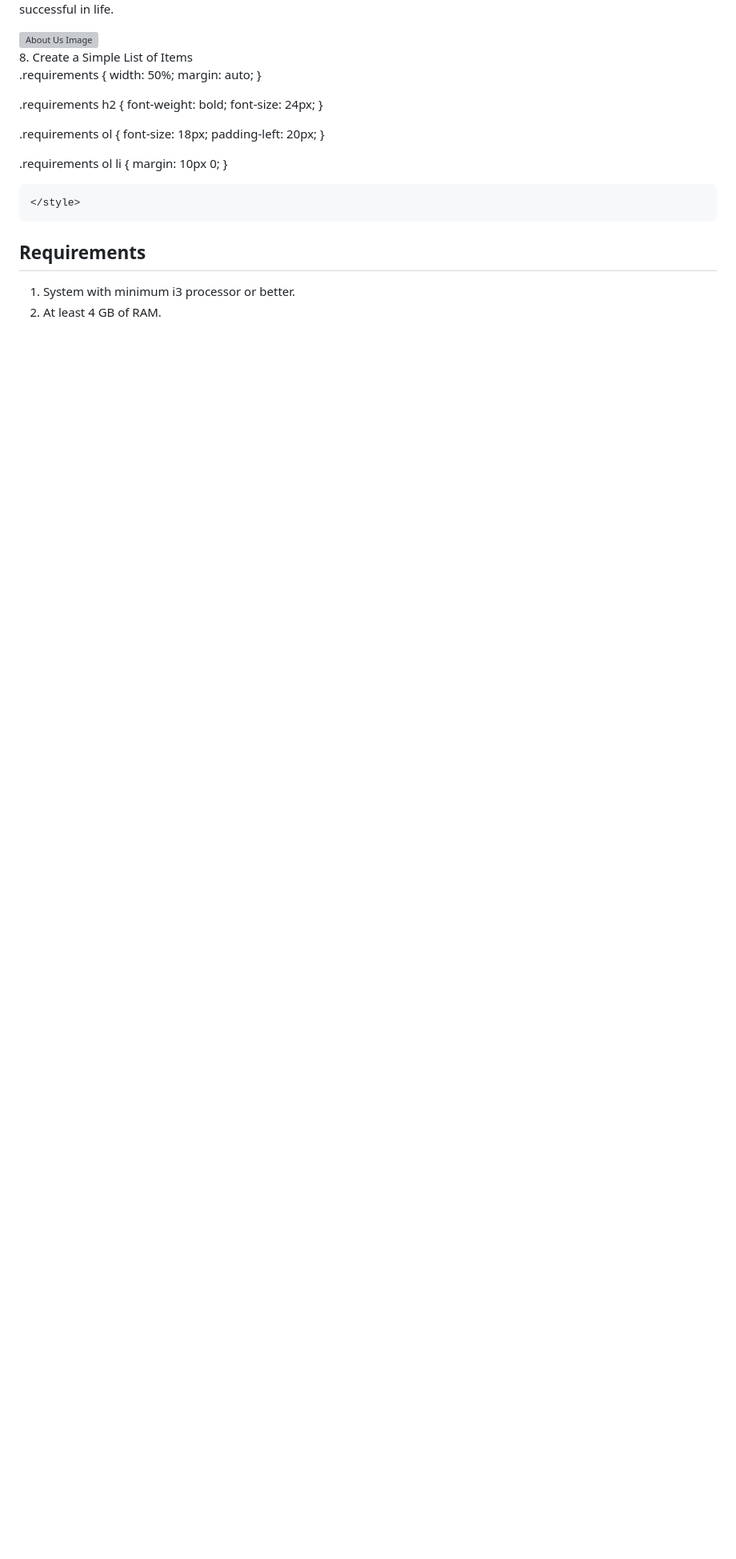
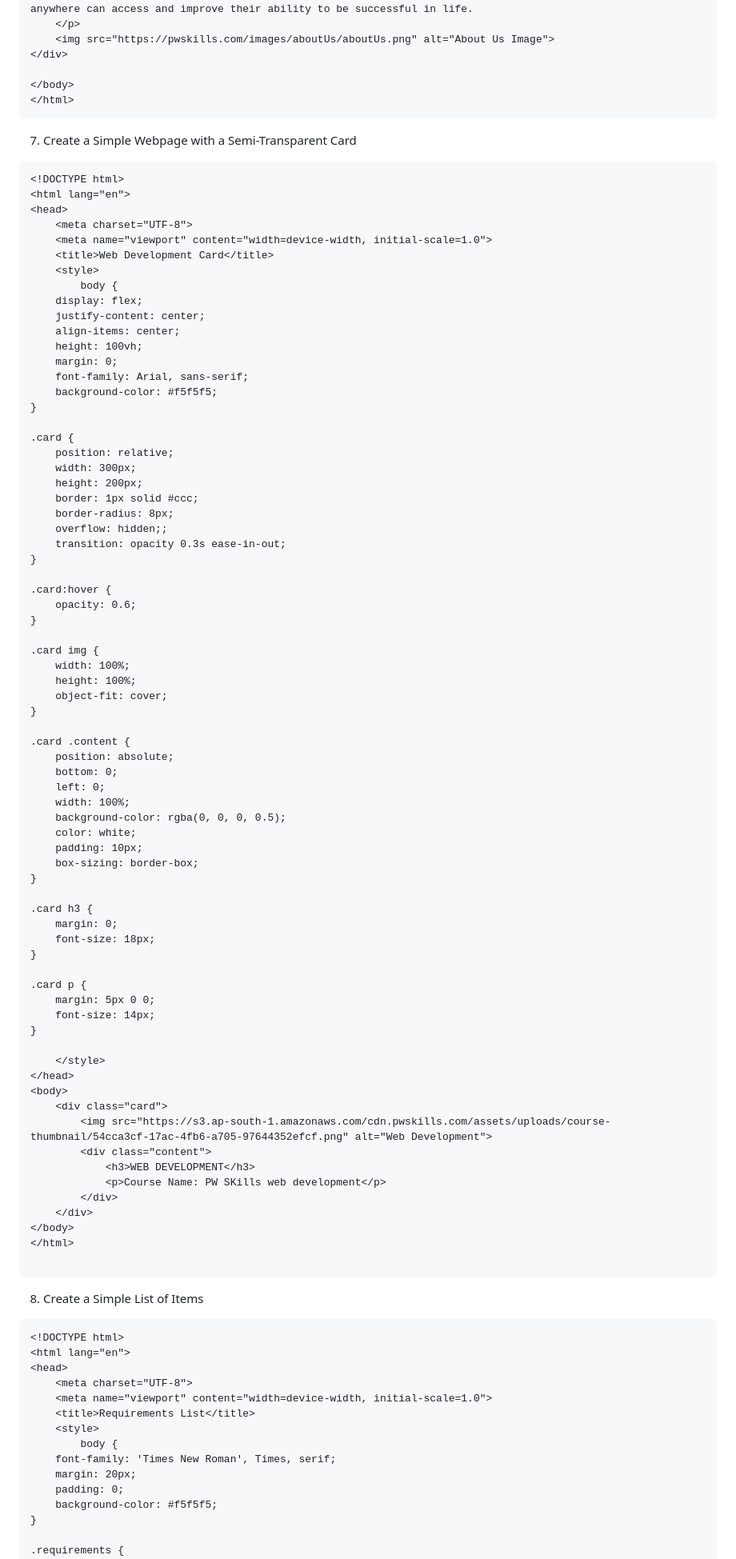
Before and after one commit to mayank2153/PW-SKILLS-PROJECTS, a Markdown page: assignments/more-on-css/assignment.md, the part around one of its changes. Shown at 80% size. GitHub-like rendering; blank space fills up the shorter version; grey boxes are pictures that could not be loaded.

Commit message:
done q7 of more-on-css -assignment

````diff
--- a/assignments/more-on-css/assignment.md
+++ b/assignments/more-on-css/assignment.md
@@ -485,4 +280,81 @@ Solution:
 
 </body>
 </html>
+```
+7. Create a Simple Webpage with a Semi-Transparent Card
+```html
+<!DOCTYPE html>
+<html lang="en">
+<head>
+    <meta charset="UTF-8">
+    <meta name="viewport" content="width=device-width, initial-scale=1.0">
+    <title>Web Development Card</title>
+    <style>
+        body {
+    display: flex;
+    justify-content: center;
+    align-items: center;
+    height: 100vh;
+    margin: 0;
+    font-family: Arial, sans-serif;
+    background-color: #f5f5f5;
+}
+
+.card {
+    position: relative;
+    width: 300px;
+    height: 200px;
+    border: 1px solid #ccc;
+    border-radius: 8px;
+    overflow: hidden;;
+    transition: opacity 0.3s ease-in-out;
+}
+
+.card:hover {
+    opacity: 0.6;
+}
+
+.card img {
+    width: 100%;
+    height: 100%;
+    object-fit: cover;
+}
+
+.card .content {
+    position: absolute;
+    bottom: 0;
+    left: 0;
+    width: 100%;
+    background-color: rgba(0, 0, 0, 0.5);
+    color: white;
+    padding: 10px;
+    box-sizing: border-box;
+}
+
+.card h3 {
+    margin: 0;
+    font-size: 18px;
+}
+
+.card p {
+    margin: 5px 0 0;
+    font-size: 14px;
+}
+
+    </style>
+</head>
+<body>
+    <div class="card">
+        <img src="https://s3.ap-south-1.amazonaws.com/cdn.pwskills.com/assets/uploads/course-thumbnail/54cca3cf-17ac-4fb6-a705-97644352efcf.png" alt="Web Development">
+        <div class="content">
+            <h3>WEB DEVELOPMENT</h3>
+            <p>Course Name: PW SKills web development</p>
+        </div>
+    </div>
+</body>
+</html>
+
+```
+
+
 8. Create a Simple List of Items
````
Also changed, not shown: other parts of assignments/more-on-css/assignment.md (+16 -219 lines).
